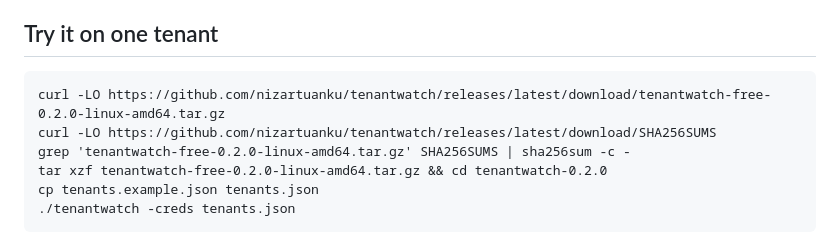
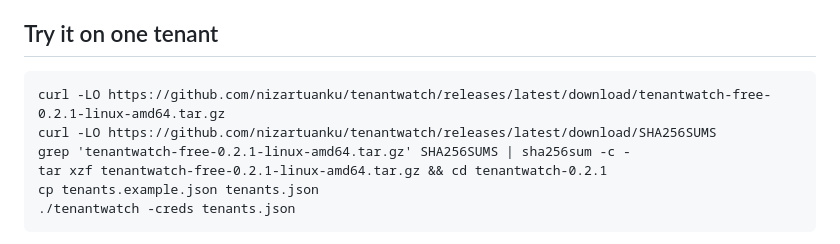
Before and after one commit to nizartuanku/tenantwatch, a Markdown page: docs/CONCEPTS.md, the part around the change. GitHub-like rendering.

Commit message:
G2: pin release asset names and extraction dir to 0.2.1 in docs

````diff
--- a/docs/CONCEPTS.md
+++ b/docs/CONCEPTS.md
@@ -109,10 +109,10 @@ that suggest a door has already been used.
 ## Try it on one tenant
 
 ```
-curl -LO https://github.com/nizartuanku/tenantwatch/releases/latest/download/tenantwatch-free-0.2.0-linux-amd64.tar.gz
+curl -LO https://github.com/nizartuanku/tenantwatch/releases/latest/download/tenantwatch-free-0.2.1-linux-amd64.tar.gz
 curl -LO https://github.com/nizartuanku/tenantwatch/releases/latest/download/SHA256SUMS
-grep 'tenantwatch-free-0.2.0-linux-amd64.tar.gz' SHA256SUMS | sha256sum -c -
-tar xzf tenantwatch-free-0.2.0-linux-amd64.tar.gz && cd tenantwatch-0.2.0
+grep 'tenantwatch-free-0.2.1-linux-amd64.tar.gz' SHA256SUMS | sha256sum -c -
+tar xzf tenantwatch-free-0.2.1-linux-amd64.tar.gz && cd tenantwatch-0.2.1
 cp tenants.example.json tenants.json
 ./tenantwatch -creds tenants.json
 ```
````
Also changed, not shown: docs/INSTALL.md (+1 -1 lines).
